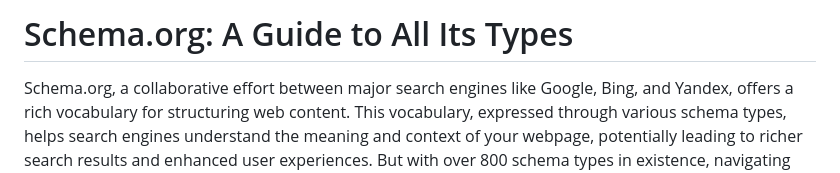
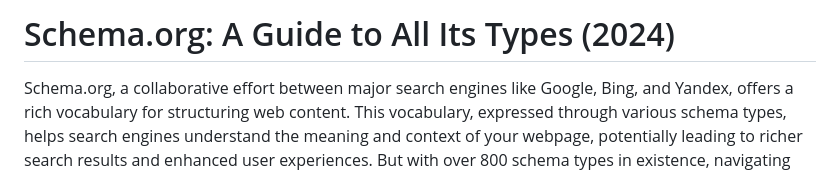
Before and after one commit to feyuk/seo-template-2024, a Markdown page: Schema Guide 2024.md, the part around the change. Drawn GitHub-style.

```diff
--- a/Schema Guide 2024.md
+++ b/Schema Guide 2024.md
@@ -1,4 +1,4 @@
-# Schema.org: A Guide to All Its Types
+# Schema.org: A Guide to All Its Types (2024)
 
 Schema.org, a collaborative effort between major search engines like Google, Bing, and Yandex, offers a rich vocabulary for structuring web content. This vocabulary, expressed through various schema types, helps search engines understand the meaning and context of your webpage, potentially leading to richer search results and enhanced user experiences. But with over 800 schema types in existence, navigating this vast landscape can be daunting. Fear not, intrepid explorer! This guide will serve as your map to understanding the diverse and fascinating world of Schema.org types.
 
```
